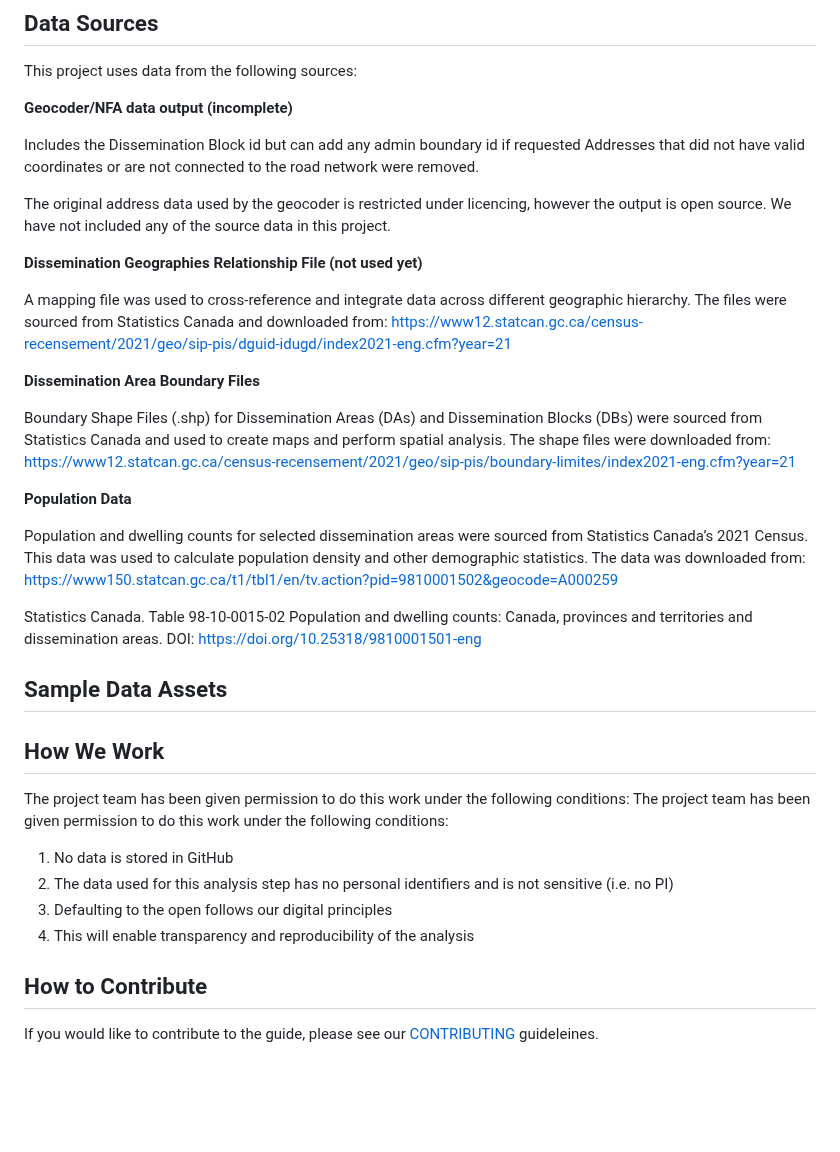
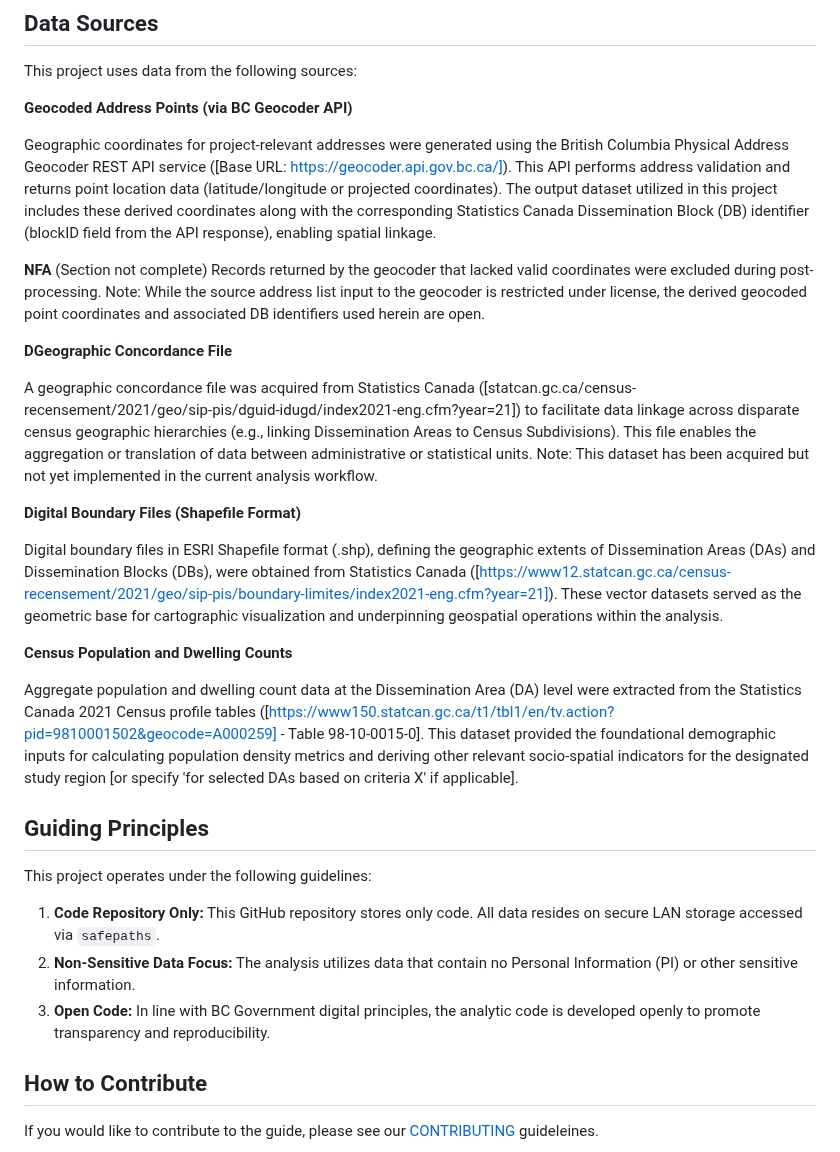
Before and after one commit to bcgov/bcstats-govt-service-locations, a Markdown page: README.md, the part around the change. Drawn GitHub-style; blank space fills up the shorter version.

Commit message:
rewrite Data Sources and add Guiding Principles

```diff
--- a/README.md
+++ b/README.md
@@ -15,38 +15,34 @@ Please refer to the safepaths package documentation for installation and usage i
 
 This project uses data from the following sources:
 
-**Geocoder/NFA data output (incomplete)**
+**Geocoded Address Points (via BC Geocoder API)**
 
-Includes the Dissemination Block id but can add any admin boundary id if requested
-Addresses that did not have valid coordinates or are not connected to the road network were removed.
+Geographic coordinates for project-relevant addresses were generated using the British Columbia Physical Address Geocoder REST API service ([Base URL: https://geocoder.api.gov.bc.ca/]). This API performs address validation and returns point location data (latitude/longitude or projected coordinates). The output dataset utilized in this project includes these derived coordinates along with the corresponding Statistics Canada Dissemination Block (DB) identifier (blockID field from the API response), enabling spatial linkage.
 
-The original address data used by the geocoder is restricted under licencing, however the output is open source. We have not included any of the source data in this project.
+**NFA**
+(Section not complete)
+Records returned by the geocoder that lacked valid coordinates were excluded during post-processing.
+Note: While the source address list input to the geocoder is restricted under license, the derived geocoded point coordinates and associated DB identifiers used herein are open.
 
-**Dissemination Geographies Relationship File (not used yet)**
+**DGeographic Concordance File**
 
-A mapping file was used to cross-reference and integrate data across different geographic hierarchy.  The files were sourced from Statistics Canada and downloaded from: https://www12.statcan.gc.ca/census-recensement/2021/geo/sip-pis/dguid-idugd/index2021-eng.cfm?year=21
+A geographic concordance file was acquired from Statistics Canada ([statcan.gc.ca/census-recensement/2021/geo/sip-pis/dguid-idugd/index2021-eng.cfm?year=21]) to facilitate data linkage across disparate census geographic hierarchies (e.g., linking Dissemination Areas to Census Subdivisions). This file enables the aggregation or translation of data between administrative or statistical units. Note: This dataset has been acquired but not yet implemented in the current analysis workflow.
 
-**Dissemination Area Boundary Files**
+**Digital Boundary Files (Shapefile Format)**
 
-Boundary Shape Files (.shp) for Dissemination Areas (DAs) and Dissemination Blocks (DBs) were sourced from Statistics Canada and used to create maps and perform spatial analysis.  The shape files were downloaded from: https://www12.statcan.gc.ca/census-recensement/2021/geo/sip-pis/boundary-limites/index2021-eng.cfm?year=21
+Digital boundary files in ESRI Shapefile format (.shp), defining the geographic extents of Dissemination Areas (DAs) and Dissemination Blocks (DBs), were obtained from Statistics Canada ([https://www12.statcan.gc.ca/census-recensement/2021/geo/sip-pis/boundary-limites/index2021-eng.cfm?year=21]). These vector datasets served as the geometric base for cartographic visualization and underpinning geospatial operations within the analysis.
 
-**Population Data**
+**Census Population and Dwelling Counts**
 
-Population and dwelling counts for selected dissemination areas were sourced from Statistics Canada’s 2021 Census.  This data was used to calculate population density and other demographic statistics.  The data was downloaded from: https://www150.statcan.gc.ca/t1/tbl1/en/tv.action?pid=9810001502&geocode=A000259
+Aggregate population and dwelling count data at the Dissemination Area (DA) level were extracted from the Statistics Canada 2021 Census profile tables ([https://www150.statcan.gc.ca/t1/tbl1/en/tv.action?pid=9810001502&geocode=A000259] - Table 98-10-0015-0]. This dataset provided the foundational demographic inputs for calculating population density metrics and deriving other relevant socio-spatial indicators for the designated study region [or specify 'for selected DAs based on criteria X' if applicable].
 
-Statistics Canada. Table 98-10-0015-02  Population and dwelling counts: Canada, provinces and territories and dissemination areas. DOI: https://doi.org/10.25318/9810001501-eng
+## Guiding Principles
 
-## Sample Data Assets
+This project operates under the following guidelines:
 
-## How We Work
-
-The project team has been given permission to do this work under the following conditions:
-The project team has been given permission to do this work under the following conditions:
-
-1. No data is stored in GitHub
-2. The data used for this analysis step has no personal identifiers and is not sensitive (i.e. no PI)
-3. Defaulting to the open follows our digital principles
-4. This will enable transparency and reproducibility of the analysis
+1.  **Code Repository Only:** This GitHub repository stores only code. All data resides on secure LAN storage accessed via `safepaths`.
+2.  **Non-Sensitive Data Focus:**  The analysis utilizes data that contain no Personal Information (PI) or other sensitive information.
+3.  **Open Code:** In line with BC Government digital principles, the analytic code is developed openly to promote transparency and reproducibility.
 
 
 ## How to Contribute
```
